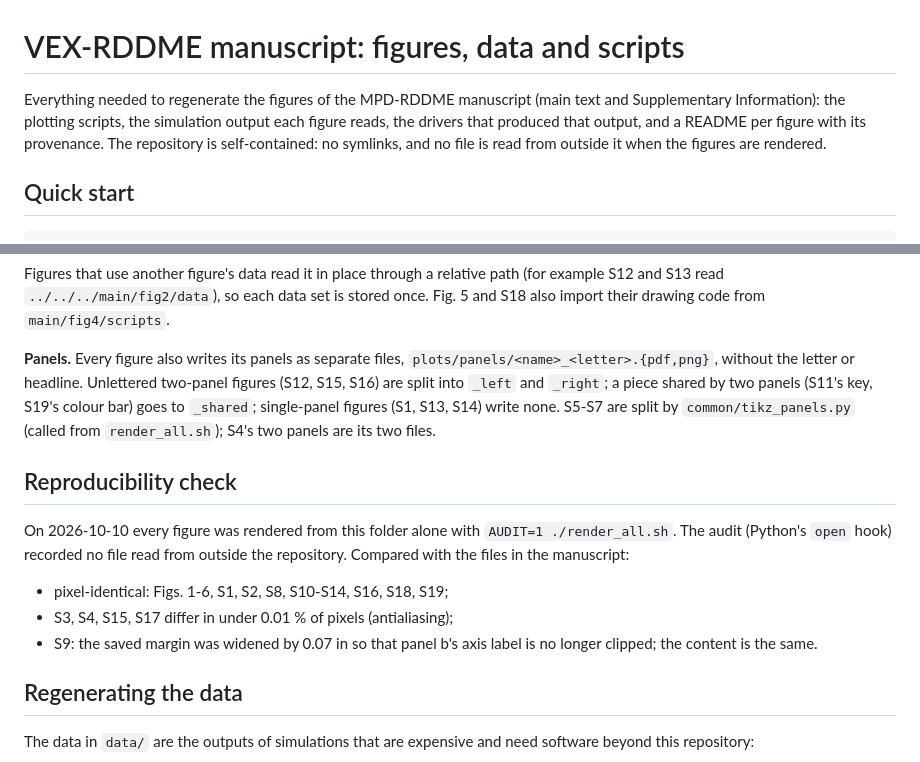
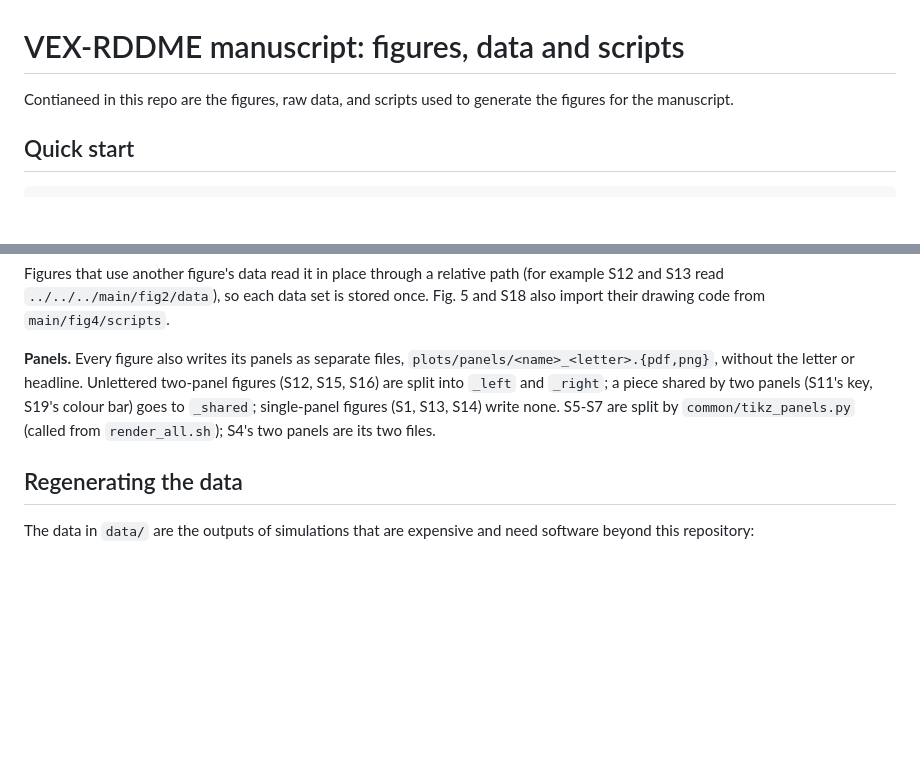
Before and after one commit to quarkron/mpd-rddme-data, a Markdown page: README.md, 2 parts joined by grey strips. Rendered like a GitHub page; blank space fills up the shorter version.

```diff
--- a/README.md
+++ b/README.md
@@ -1,9 +1,6 @@
 # VEX-RDDME manuscript: figures, data and scripts
 
-Everything needed to regenerate the figures of the MPD-RDDME manuscript (main text and Supplementary Information):
-the plotting scripts, the simulation output each figure reads, the drivers that produced that output, and a README per
-figure with its provenance. The repository is self-contained: no symlinks, and no file is read from outside it when the
-figures are rendered.
+Contianeed in this repo are the figures, raw data, and scripts used to generate the figures for the manuscript.
 
 ## Quick start
 
@@ -96,15 +93,6 @@ the letter or headline. Unlettered two-panel figures (S12, S15, S16) are split i
 by two panels (S11's key, S19's colour bar) goes to `_shared`; single-panel figures (S1, S13, S14) write none. S5-S7
 are split by `common/tikz_panels.py` (called from `render_all.sh`); S4's two panels are its two files.
 
-## Reproducibility check
-
-On 2026-10-10 every figure was rendered from this folder alone with `AUDIT=1 ./render_all.sh`. The audit (Python's
-`open` hook) recorded no file read from outside the repository. Compared with the files in the manuscript:
-
-- pixel-identical: Figs. 1-6, S1, S2, S8, S10-S14, S16, S18, S19;
-- S3, S4, S15, S17 differ in under 0.01 % of pixels (antialiasing);
-- S9: the saved margin was widened by 0.07 in so that panel b's axis label is no longer clipped; the content is the same.
-
 ## Regenerating the data
 
 The data in `data/` are the outputs of simulations that are expensive and need software beyond this repository:
```
